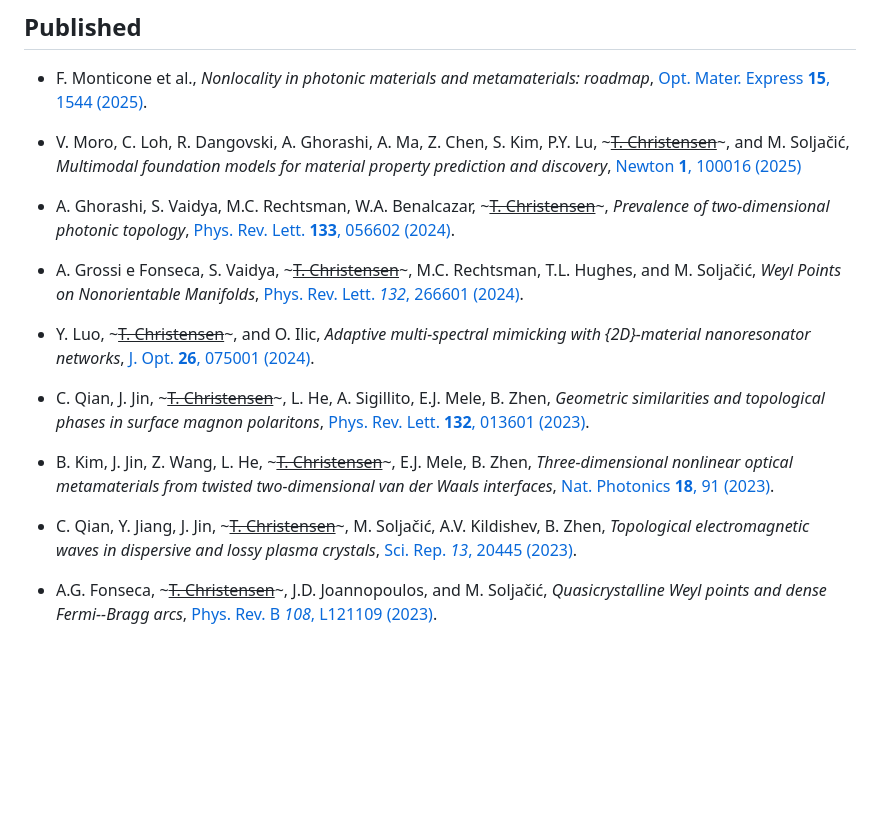
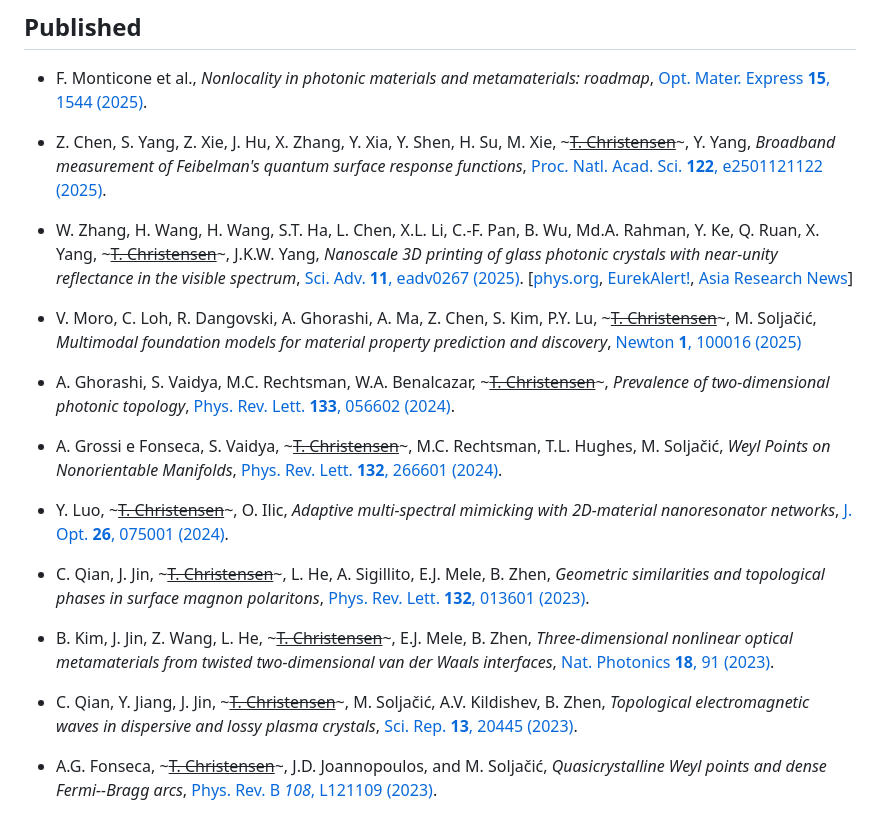
Before and after one commit to thchr/thchr.github.io, a Markdown page: publications/index.md, the part around the change. GitHub-like rendering; blank space fills up the shorter version.

Commit message:
more publication updates + nits

```diff
--- a/publications/index.md
+++ b/publications/index.md
@@ -12,19 +12,23 @@ See also my [Google Scholar](https://scholar.google.com/citations?user=4e0JL34AA
 
 - F. Monticone et al., *Nonlocality in photonic materials and metamaterials: roadmap*, [Opt. Mater. Express **15**, 1544 (2025)](https://doi.org/10.1364/ome.559374).
 
-- V. Moro, C. Loh, R. Dangovski, A. Ghorashi, A. Ma, Z. Chen, S. Kim, P.Y. Lu, ~~~<u>T. Christensen</u>~~~, and M. Soljačić, *Multimodal foundation models for material property prediction and discovery*, [Newton **1**, 100016 (2025)](https://doi.org/10.1016/j.newton.2025.100016)
+- Z. Chen, S. Yang, Z. Xie, J. Hu, X. Zhang, Y. Xia, Y. Shen, H. Su, M. Xie, ~~~<u>T. Christensen</u>~~~, Y. Yang, *Broadband measurement of Feibelman's quantum surface response functions*, [Proc. Natl. Acad. Sci. **122**, e2501121122 (2025)](https://doi.org/10.1073/pnas.2501121122).
+
+- W. Zhang, H. Wang, H. Wang, S.T. Ha, L. Chen, X.L. Li, C.-F. Pan, B. Wu, Md.A. Rahman, Y. Ke, Q. Ruan, X. Yang, ~~~<u>T. Christensen</u>~~~, J.K.W. Yang, *Nanoscale 3D printing of glass photonic crystals with near-unity reflectance in the visible spectrum*, [Sci. Adv. **11**, eadv0267 (2025)](https://doi.org/10.1126/sciadv.adv0267). [[phys.org](https://phys.org/news/2025-06-glass-nanostructures-visible-photonics-assumptions.html), [EurekAlert!](https://www.eurekalert.org/news-releases/1088177), [Asia Research News](https://www.asiaresearchnews.com/content/unlocking-new-optical-power-glass-using-precision-printing)]
+
+- V. Moro, C. Loh, R. Dangovski, A. Ghorashi, A. Ma, Z. Chen, S. Kim, P.Y. Lu, ~~~<u>T. Christensen</u>~~~, M. Soljačić, *Multimodal foundation models for material property prediction and discovery*, [Newton **1**, 100016 (2025)](https://doi.org/10.1016/j.newton.2025.100016)
 
 - A. Ghorashi, S. Vaidya, M.C. Rechtsman, W.A. Benalcazar,  ~~~<u>T. Christensen</u>~~~, *Prevalence of two-dimensional photonic topology*, [Phys. Rev. Lett. **133**, 056602 (2024)](https://doi.org/10.1103/physrevlett.133.056602).
 
-- A. Grossi e Fonseca, S. Vaidya, ~~~<u>T. Christensen</u>~~~, M.C. Rechtsman, T.L. Hughes, and M. Soljačić, *Weyl Points on Nonorientable Manifolds*, [Phys. Rev. Lett. *132*, 266601 (2024)](https://doi.org/10.1103/physrevlett.132.266601).
+- A. Grossi e Fonseca, S. Vaidya, ~~~<u>T. Christensen</u>~~~, M.C. Rechtsman, T.L. Hughes, M. Soljačić, *Weyl Points on Nonorientable Manifolds*, [Phys. Rev. Lett. **132**, 266601 (2024)](https://doi.org/10.1103/physrevlett.132.266601).
 
-- Y. Luo, ~~~<u>T. Christensen</u>~~~, and O. Ilic, *Adaptive multi-spectral mimicking with {2D}-material nanoresonator networks*, [J. Opt. **26**, 075001 (2024)](https://doi.org/10.1088/2040-8986/ad4722).
+- Y. Luo, ~~~<u>T. Christensen</u>~~~, O. Ilic, *Adaptive multi-spectral mimicking with 2D-material nanoresonator networks*, [J. Opt. **26**, 075001 (2024)](https://doi.org/10.1088/2040-8986/ad4722).
 
 - C. Qian, J. Jin, ~~~<u>T. Christensen</u>~~~, L. He, A. Sigillito, E.J. Mele, B. Zhen, *Geometric similarities and topological phases in surface magnon polaritons*, [Phys. Rev. Lett. **132**, 013601 (2023)](https://doi.org/10.1103/PhysRevLett.132.013601).
 
 - B. Kim, J. Jin, Z. Wang, L. He, ~~~<u>T. Christensen</u>~~~, E.J. Mele, B. Zhen, *Three-dimensional nonlinear optical metamaterials from twisted two-dimensional van der Waals interfaces*, [Nat. Photonics **18**, 91 (2023)](https://doi.org/10.1038/s41566-023-01318-6).
 
-- C. Qian, Y. Jiang, J. Jin, ~~~<u>T. Christensen</u>~~~, M. Soljačić, A.V. Kildishev, B. Zhen, *Topological electromagnetic waves in dispersive and lossy plasma crystals*, [Sci. Rep. *13*, 20445 (2023)](https://doi.org/10.1038/s41598-023-47848-5).
+- C. Qian, Y. Jiang, J. Jin, ~~~<u>T. Christensen</u>~~~, M. Soljačić, A.V. Kildishev, B. Zhen, *Topological electromagnetic waves in dispersive and lossy plasma crystals*, [Sci. Rep. **13**, 20445 (2023)](https://doi.org/10.1038/s41598-023-47848-5).
 
 - A.G. Fonseca, ~~~<u>T. Christensen</u>~~~, J.D. Joannopoulos, and M. Soljačić, *Quasicrystalline Weyl points and dense Fermi--Bragg arcs*, [Phys. Rev. B *108*, L121109 (2023)](https://doi.org/10.1103/physrevb.108.l121109).
 
```
